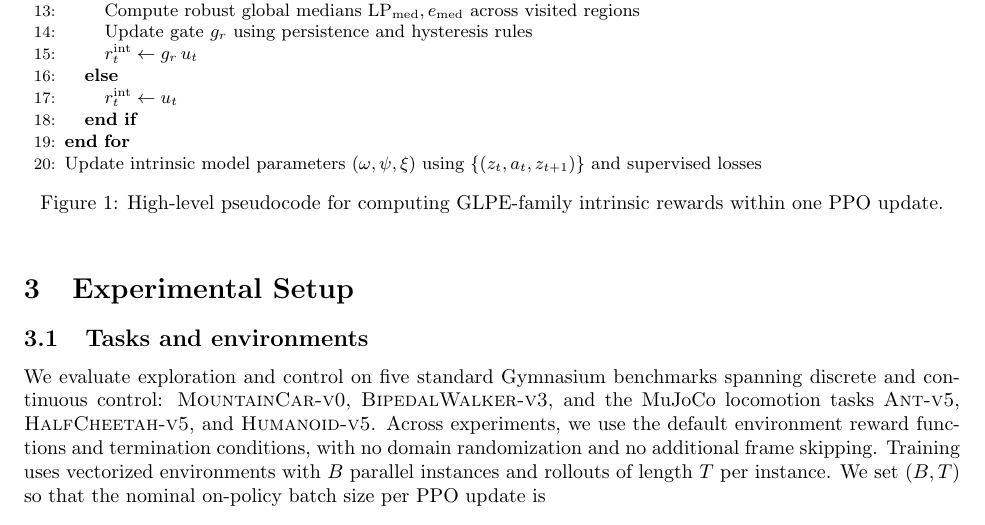
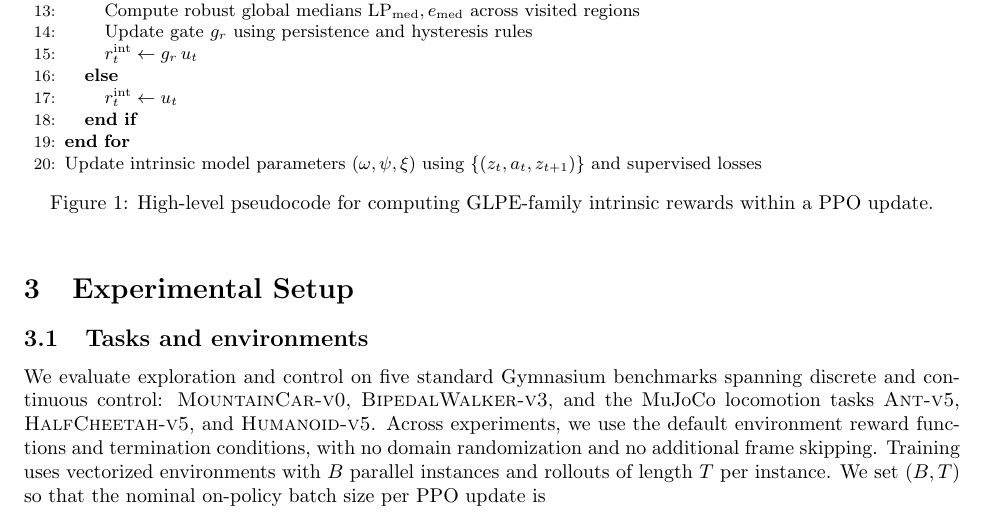
Before and after one commit to mikaelvincent/gated-learning-progress-exploration, a LaTeX paper (paper/targets/arxiv.tex, which reads paper/figures/algorithm_glpe.tex): part of page 5 of 14, cut so that both start at the same text. Compiled offline with pdfLaTeX.

Commit message:
Polish algorithm caption
* Improve caption phrasing for consistency with surrounding text.

```diff
--- a/paper/figures/algorithm_glpe.tex
+++ b/paper/figures/algorithm_glpe.tex
@@ -25,6 +25,6 @@
 \STATE Update intrinsic model parameters $(\omega,\psi,\xi)$ using $\{(z_t,a_t,z_{t+1})\}$ and supervised losses
 \end{algorithmic}
 \end{minipage}
-\caption{High-level pseudocode for computing GLPE-family intrinsic rewards within one PPO update.}
+\caption{High-level pseudocode for computing GLPE-family intrinsic rewards within a PPO update.}
 \label{fig:algorithm_glpe}
 \end{figure}
```
